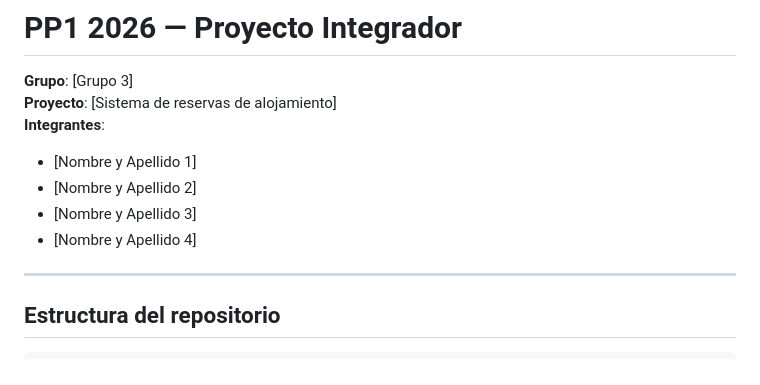
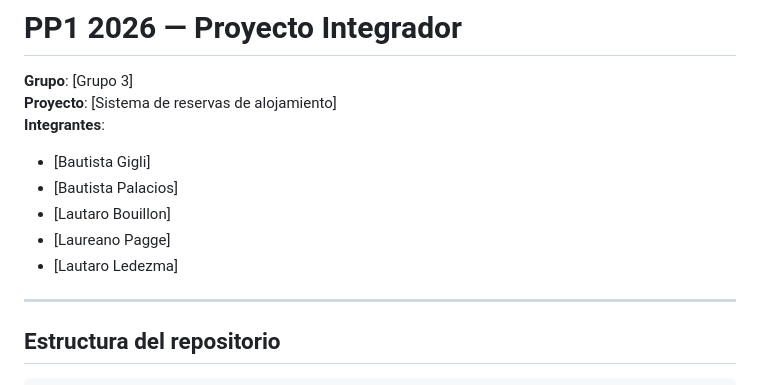
Before and after one commit to bauti70/PP1-2026-grupo3, a Markdown page: README.md, the part around the change. GitHub-like rendering.

Commit message:
docs: completar datos del grupo

```diff
--- a/README.md
+++ b/README.md
@@ -3,10 +3,11 @@
 **Grupo**: [Grupo 3]
 **Proyecto**: [Sistema de reservas de alojamiento]
 **Integrantes**:
-- [Nombre y Apellido 1]
-- [Nombre y Apellido 2]
-- [Nombre y Apellido 3]
-- [Nombre y Apellido 4]
+- [Bautista Gigli]
+- [Bautista Palacios]
+- [Lautaro Bouillon]
+- [Laureano Pagge]
+- [Lautaro Ledezma]
 
 ---
 
```
